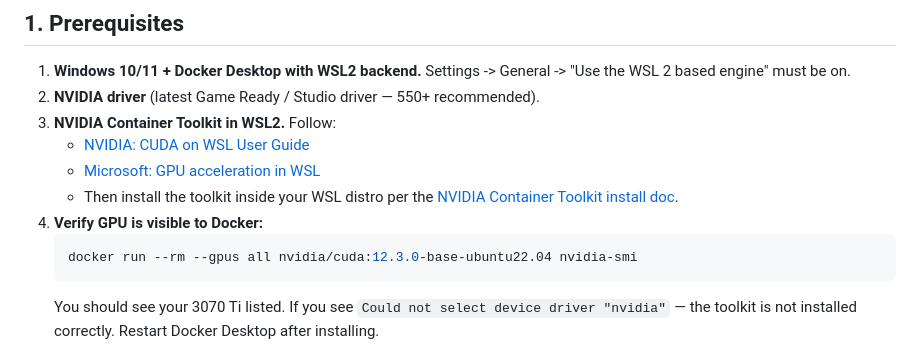
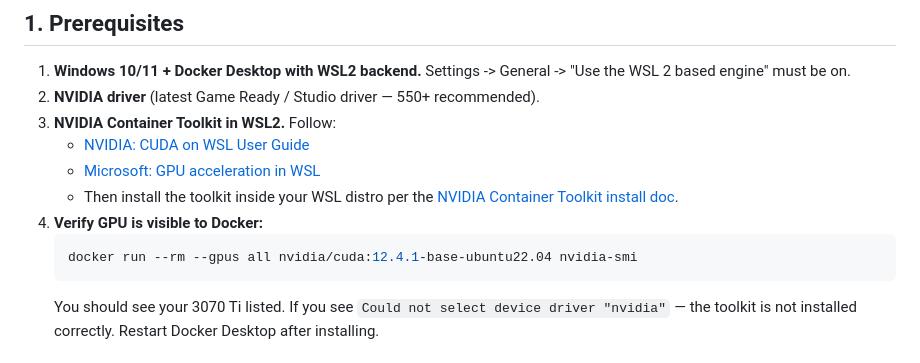
Before and after one commit to vatzcar/langtutor2, a Markdown page: docs/ai-setup.md, the part around the change. Drawn GitHub-style.

Commit message:
docs(ai): use valid CUDA base tag in sanity-check command
Co-Authored-By: Claude Opus 4.7 (1M context) <noreply@anthropic.com>

````diff
--- a/docs/ai-setup.md
+++ b/docs/ai-setup.md
@@ -15,7 +15,7 @@ Self-hosted STT + TTS + Avatar pipeline running on a single RTX 3070 Ti
      [NVIDIA Container Toolkit install doc](https://docs.nvidia.com/datacenter/cloud-native/container-toolkit/latest/install-guide.html).
 4. **Verify GPU is visible to Docker:**
    ```bash
-   docker run --rm --gpus all nvidia/cuda:12.3.0-base-ubuntu22.04 nvidia-smi
+   docker run --rm --gpus all nvidia/cuda:12.4.1-base-ubuntu22.04 nvidia-smi
    ```
    You should see your 3070 Ti listed. If you see
    `Could not select device driver "nvidia"` — the toolkit is not installed
````
